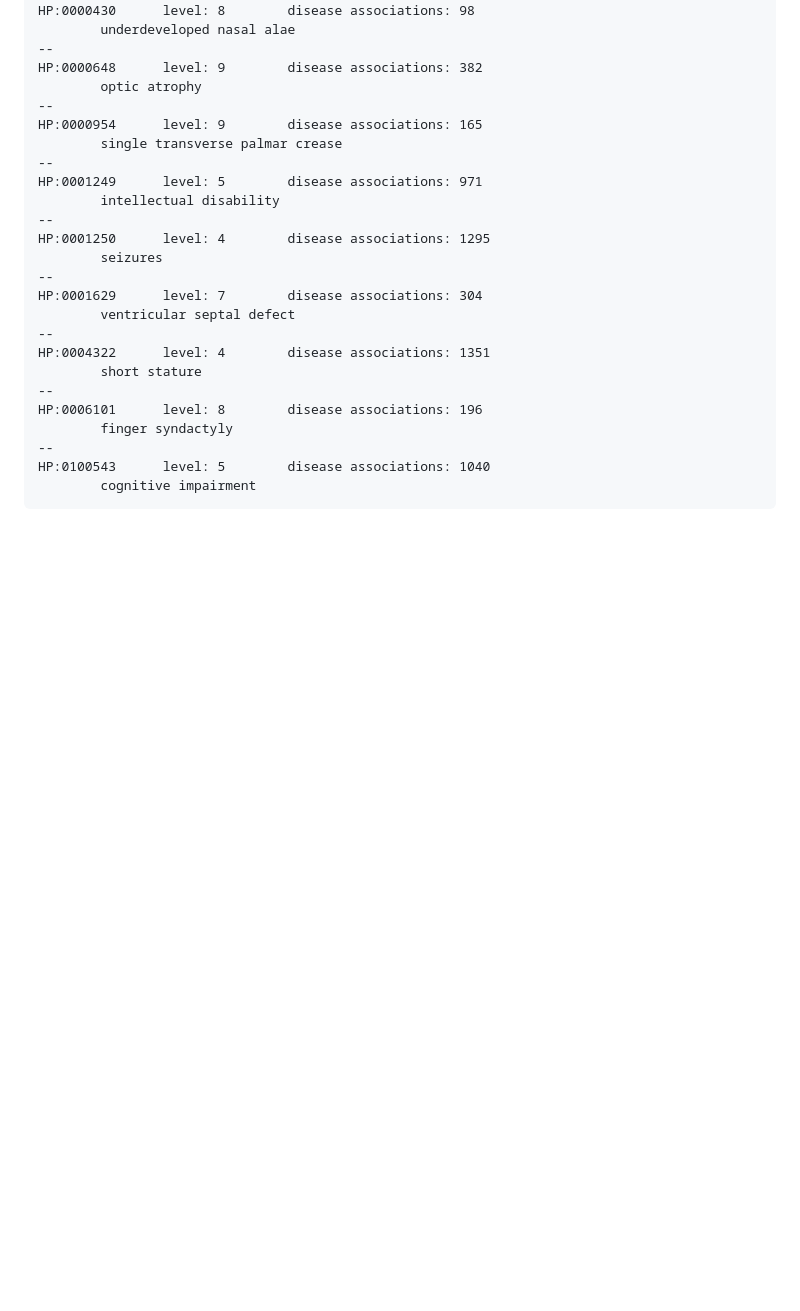
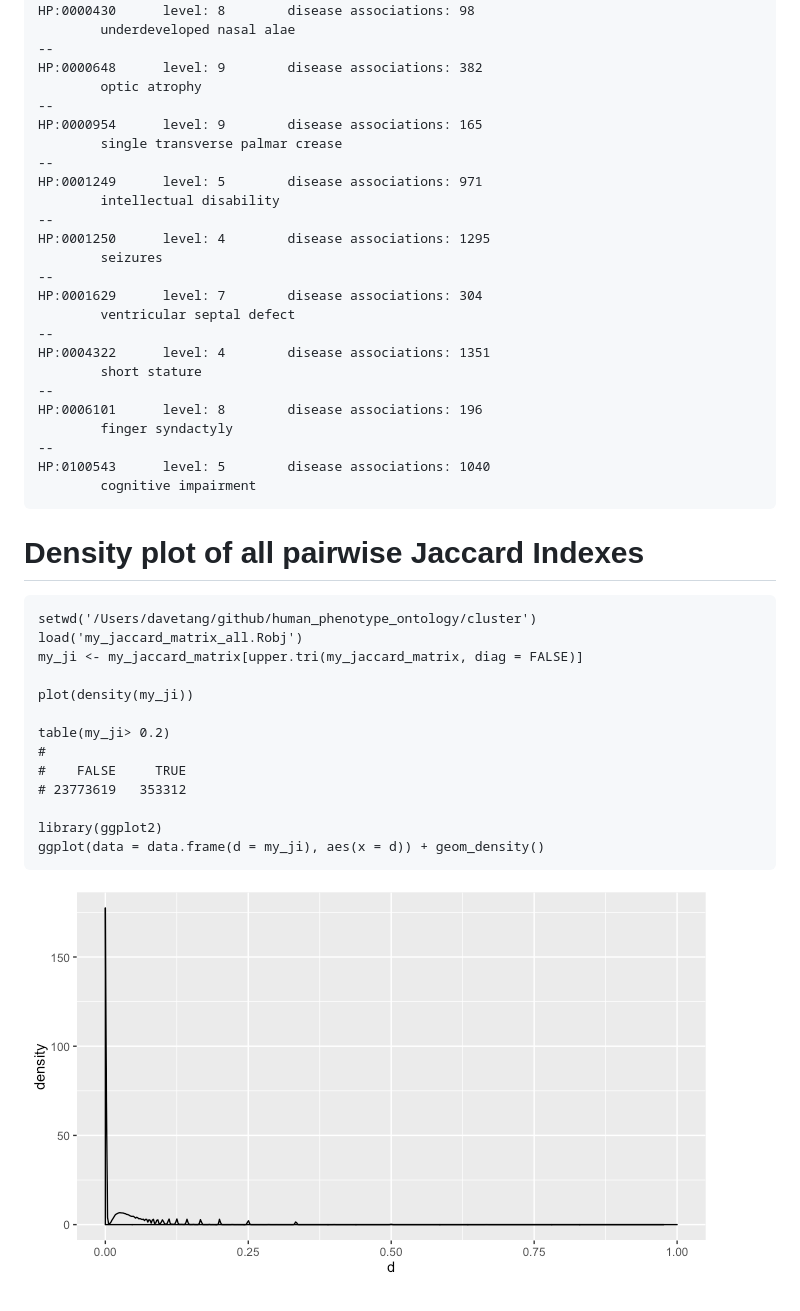
Before and after one commit to davetang/human_phenotype_ontology, a Markdown page: cluster/README.md, the part around the change. Drawn GitHub-style; pictures changed too: cluster/image/jaccard_density.png (added); blank space fills up the shorter version.

Commit message:
Density plot of Jaccard Indexes

```diff
--- a/cluster/README.md
+++ b/cluster/README.md
@@ -274,3 +274,23 @@ HP:0006101      level: 8        disease associations: 196
 HP:0100543      level: 5        disease associations: 1040
         cognitive impairment
 ~~~~
+
+# Density plot of all pairwise Jaccard Indexes
+
+~~~~{.r}
+setwd('/Users/davetang/github/human_phenotype_ontology/cluster')
+load('my_jaccard_matrix_all.Robj')
+my_ji <- my_jaccard_matrix[upper.tri(my_jaccard_matrix, diag = FALSE)]
+
+plot(density(my_ji))
+
+table(my_ji> 0.2)
+#
+#    FALSE     TRUE
+# 23773619   353312
+
+library(ggplot2)
+ggplot(data = data.frame(d = my_ji), aes(x = d)) + geom_density()
+~~~~
+
+![Density plot of Jaccard Indexes](image/jaccard_density.png)
```
